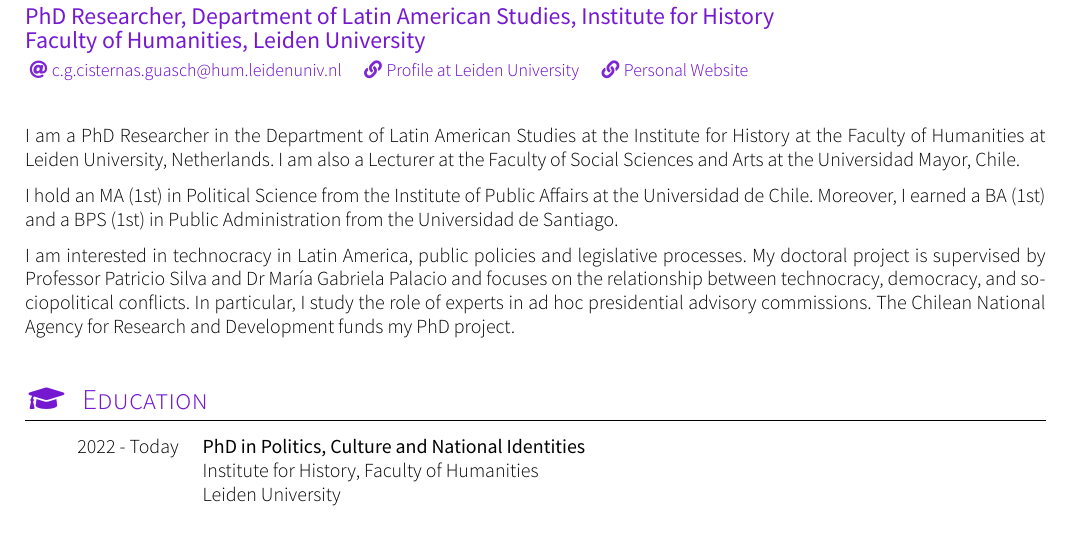
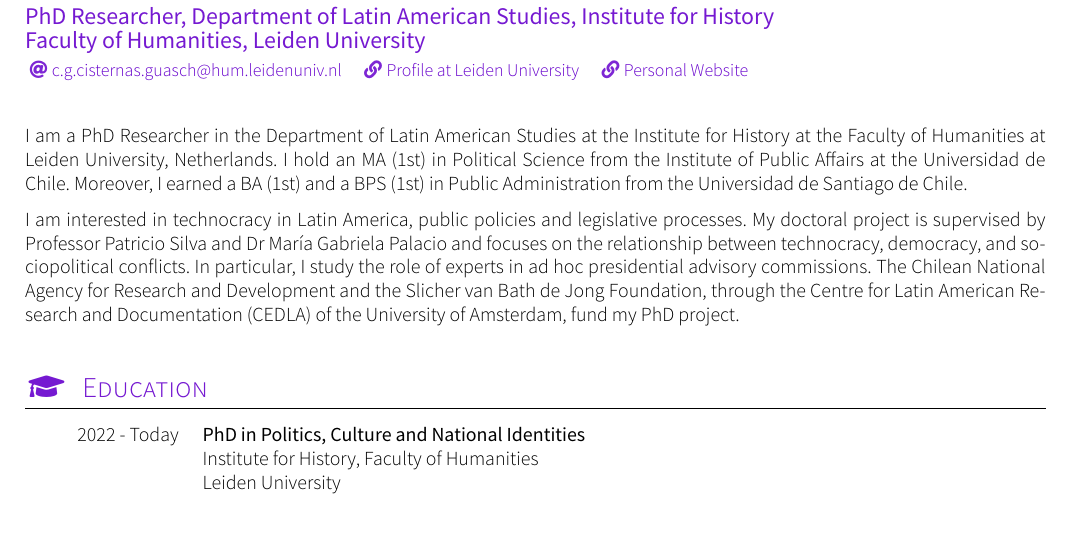
Before and after one commit to carlacisternasg/CV-LuaLaTeX, a LaTeX CV (CV-Carla-Cisternas.tex, which reads sections/profile.tex): part of page 1 of 4, cut so that both start at the same text. Compiled offline with XeLaTeX; a missing font is replaced by an installed copy or a similar font; a LaTeX package or settings file that is missing is left out.

Commit message:
Update profile.tex
Co-Authored-By: Carla Cisternas <carla.cisternas@umayor.cl>

```diff
--- a/sections/profile.tex
+++ b/sections/profile.tex
@@ -14,8 +14,6 @@
 
 %%%%%%%%%%%%%%%%%%%%%%%%%%%%%%%%%%%%%%%%%%%%%%%%%%
 
-\par{I am a PhD Researcher in the Department of Latin American Studies at the Institute for History at the Faculty of Humanities at Leiden University, Netherlands. I am also a Lecturer at the Faculty of Social Sciences and Arts at the Universidad Mayor, Chile.
+\par{I am a PhD Researcher in the Department of Latin American Studies at the Institute for History at the Faculty of Humanities at Leiden University, Netherlands. I hold an MA (1st) in Political Science from the Institute of Public Affairs at the Universidad de Chile. Moreover, I earned a BA (1st) and a BPS (1st) in Public Administration from the Universidad de Santiago de Chile.
 
-I hold an MA (1st) in Political Science from the Institute of Public Affairs at the Universidad de Chile. Moreover, I earned a BA (1st) and a BPS (1st) in Public Administration from the Universidad de Santiago.
-
-I am interested in technocracy in Latin America, public policies and legislative processes. My doctoral project is supervised by Professor Patricio Silva and Dr María Gabriela Palacio and focuses on the relationship between technocracy, democracy, and sociopolitical conflicts. In particular, I study the role of experts in ad hoc presidential advisory commissions. The Chilean National Agency for Research and Development funds my PhD project.}\\
+I am interested in technocracy in Latin America, public policies and legislative processes. My doctoral project is supervised by Professor Patricio Silva and Dr María Gabriela Palacio and focuses on the relationship between technocracy, democracy, and sociopolitical conflicts. In particular, I study the role of experts in ad hoc presidential advisory commissions. The Chilean National Agency for Research and Development and the Slicher van Bath de Jong Foundation, through the Centre for Latin American Research and Documentation (CEDLA) of the University of Amsterdam, fund my PhD project.}\\
```
